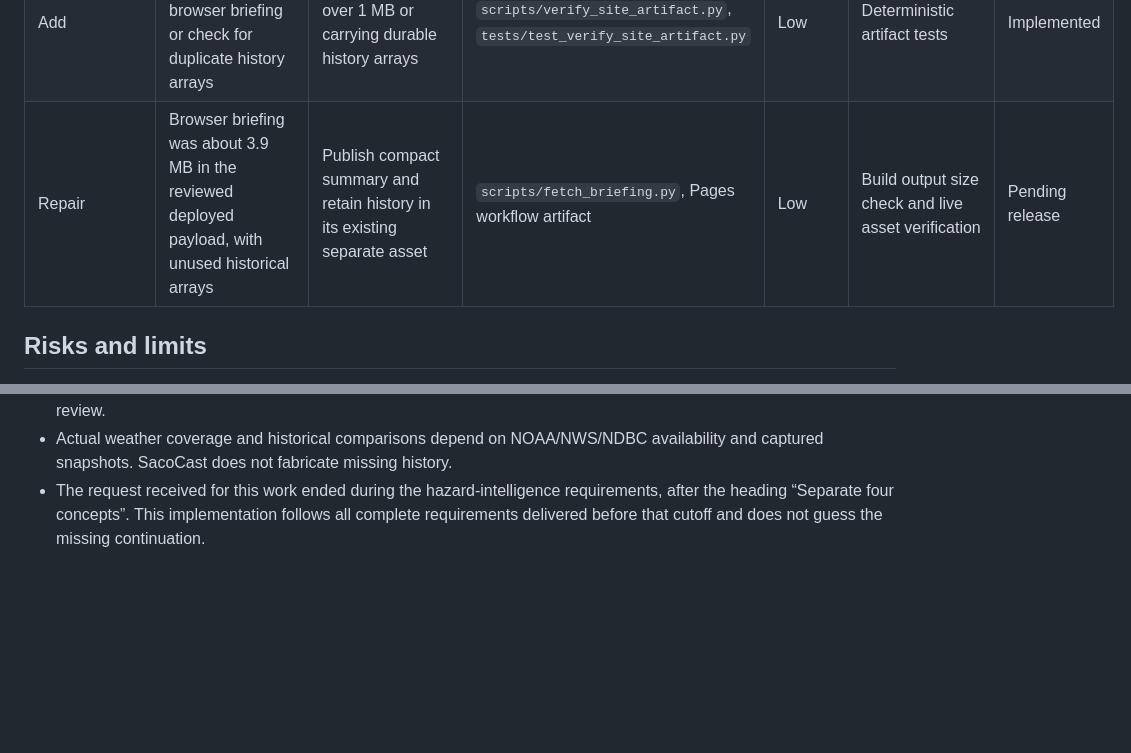
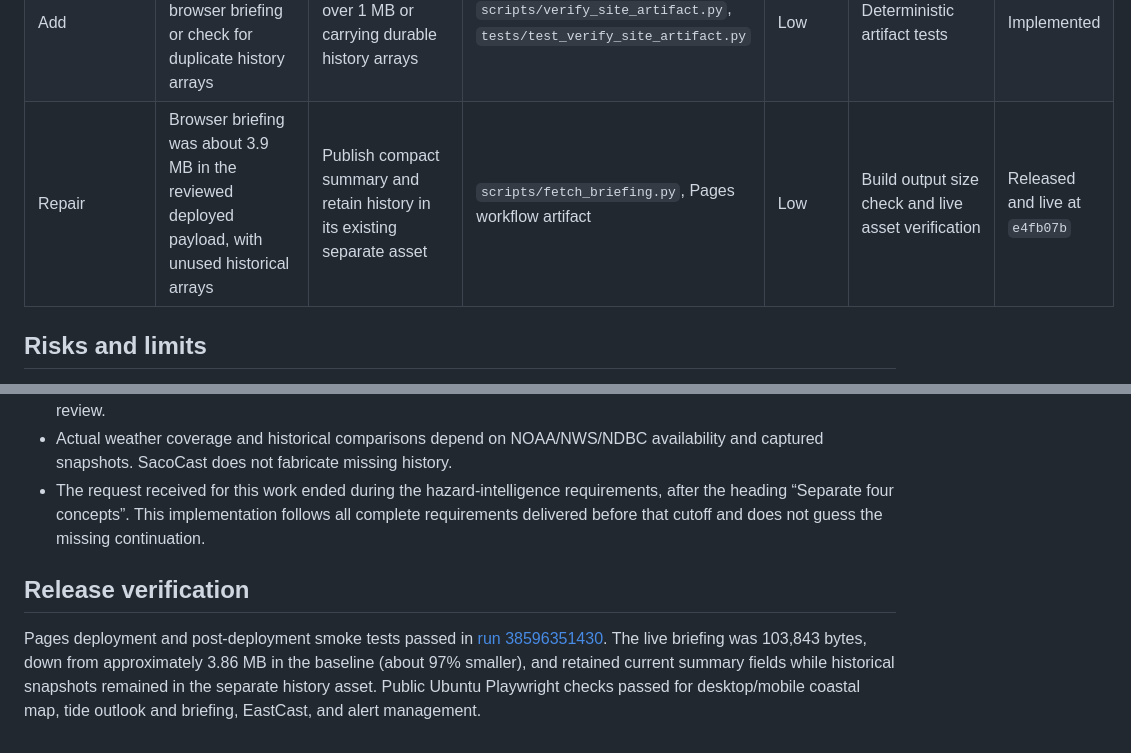
Before and after one commit to nycguy/saco-coast-watch, a Markdown page: docs/PRODUCT-IMPROVEMENT-REVIEW.md, 2 parts joined by grey strips. Rendered like a GitHub page; blank space fills up the shorter version.

Commit message:
Record product release verification

```diff
--- a/docs/PRODUCT-IMPROVEMENT-REVIEW.md
+++ b/docs/PRODUCT-IMPROVEMENT-REVIEW.md
@@ -12,7 +12,7 @@ Reviewed against `main` at `3b529df8dc84897b08dc5912d5a6dd15b0f2ded4` and the de
 | Enhance | Derived source-availability score shown as “Confidence” | Report available source count and missing source names, without implying predictive confidence | `scripts/fetch_hazards.py`, `js/hazards.js` | Low | Unit and Playwright smoke tests | Implemented |
 | Enhance | Difference from tide used “residual” and “surge signal” in primary UI | Explain observed-minus-predicted tide and its limits | `index.html`, `js/intelligence.js`, `README.md` | Low | Browser text regression and existing water-level tests | Implemented |
 | Add | No artifact-level ceiling for the browser briefing or check for duplicate history arrays | Reject payloads over 1 MB or carrying durable history arrays | `scripts/verify_site_artifact.py`, `tests/test_verify_site_artifact.py` | Low | Deterministic artifact tests | Implemented |
-| Repair | Browser briefing was about 3.9 MB in the reviewed deployed payload, with unused historical arrays | Publish compact summary and retain history in its existing separate asset | `scripts/fetch_briefing.py`, Pages workflow artifact | Low | Build output size check and live asset verification | Pending release |
+| Repair | Browser briefing was about 3.9 MB in the reviewed deployed payload, with unused historical arrays | Publish compact summary and retain history in its existing separate asset | `scripts/fetch_briefing.py`, Pages workflow artifact | Low | Build output size check and live asset verification | Released and live at `e4fb07b` |
 
 ## Risks and limits
 
@@ -20,3 +20,7 @@ Reviewed against `main` at `3b529df8dc84897b08dc5912d5a6dd15b0f2ded4` and the de
 - A 1 MB briefing size limit intentionally fails artifact assembly if future fields cause the summary payload to grow without review.
 - Actual weather coverage and historical comparisons depend on NOAA/NWS/NDBC availability and captured snapshots. SacoCast does not fabricate missing history.
 - The request received for this work ended during the hazard-intelligence requirements, after the heading “Separate four concepts”. This implementation follows all complete requirements delivered before that cutoff and does not guess the missing continuation.
+
+## Release verification
+
+Pages deployment and post-deployment smoke tests passed in [run 38596351430](https://github.com/nycguy/saco-coast-watch/actions/runs/38596351430). The live briefing was 103,843 bytes, down from approximately 3.86 MB in the baseline (about 97% smaller), and retained current summary fields while historical snapshots remained in the separate history asset. Public Ubuntu Playwright checks passed for desktop/mobile coastal map, tide outlook and briefing, EastCast, and alert management.
```
